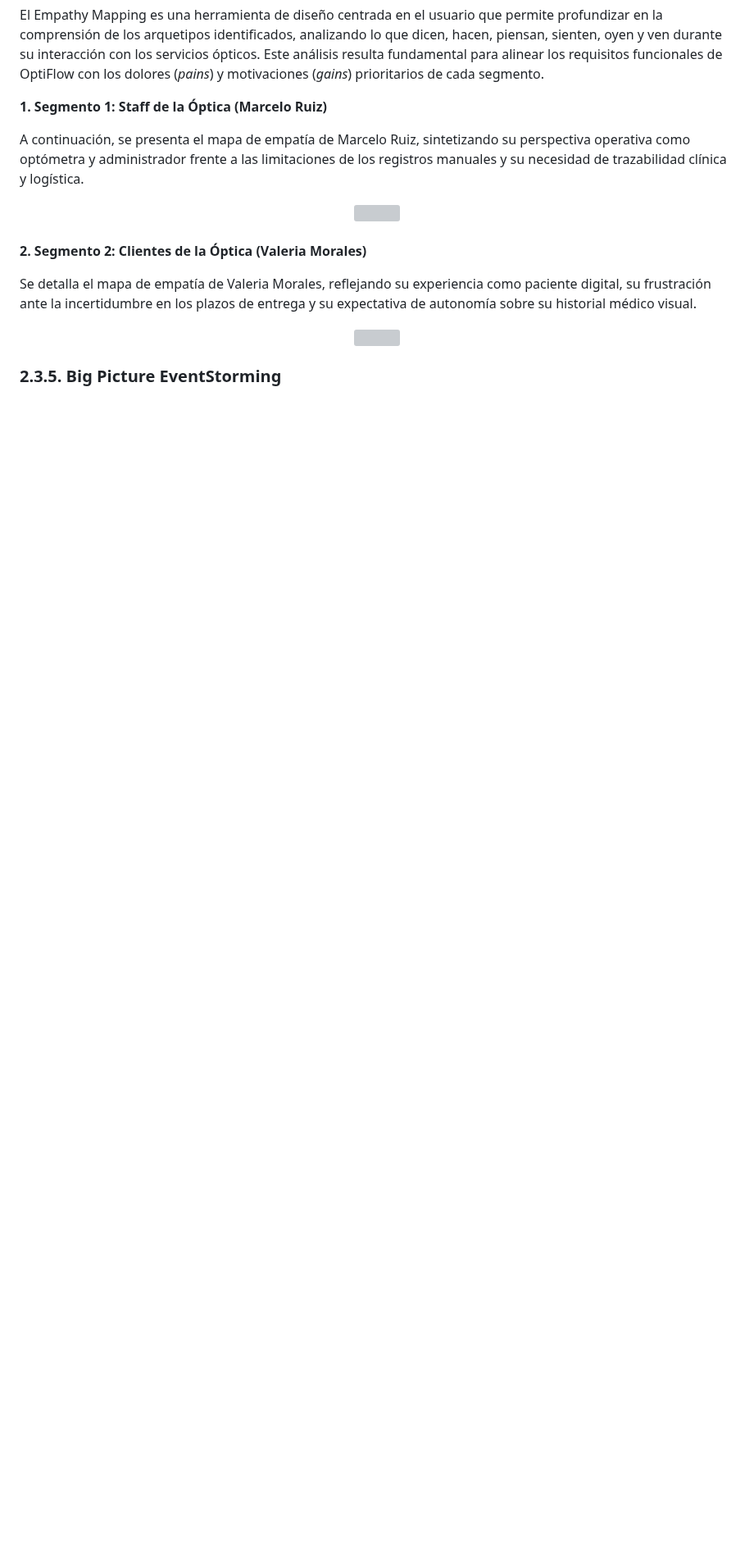
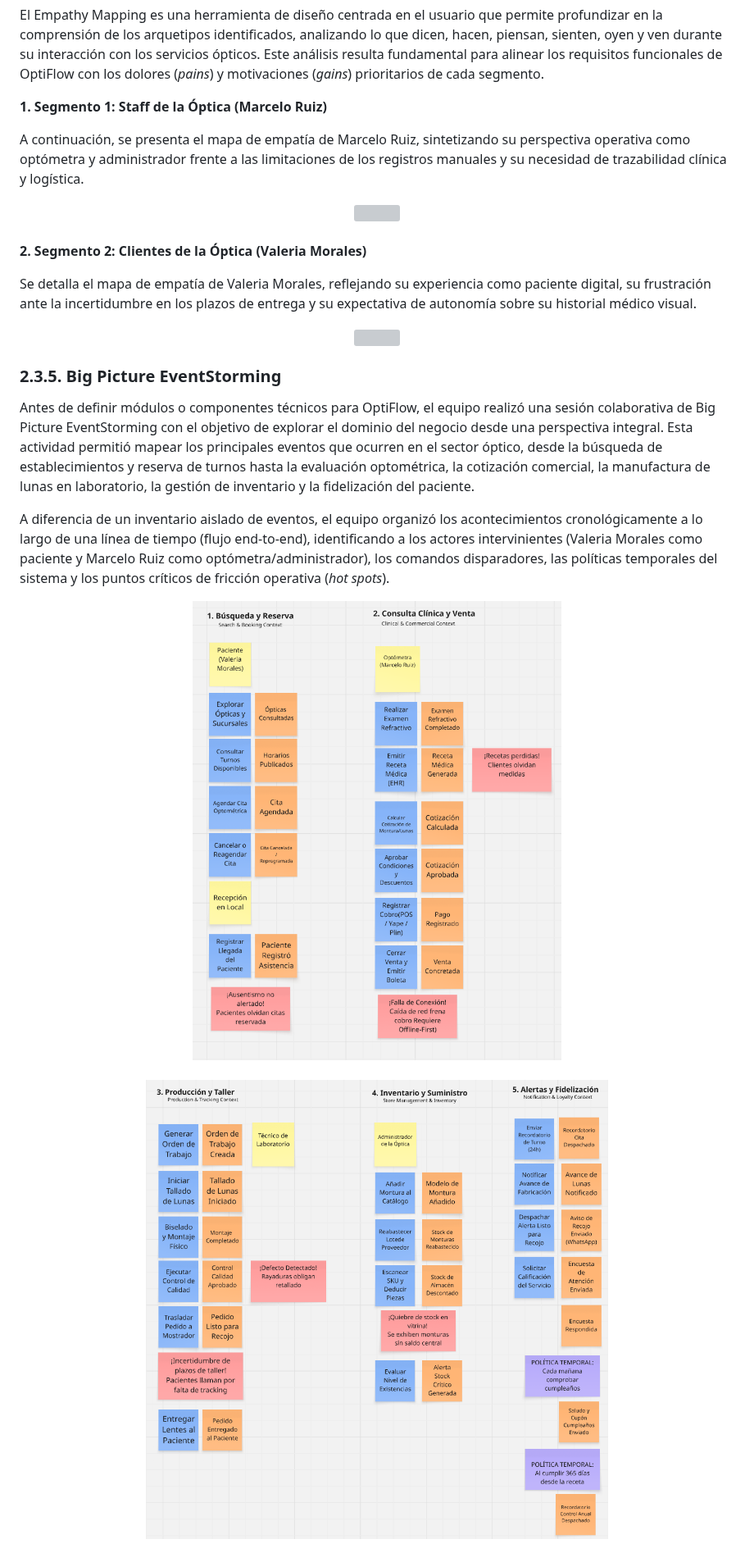
Before and after one commit to BL-App-Movil-1ACC0238-2620-4951/Logix-OptiFlow-Report, a Markdown page: Capitulo2.md, the part around one of its changes. Shown at 82% size. GitHub-like rendering; pictures changed too: assets/cap2/BigPicture1.png (added), assets/cap2/BigPicture2.png (added); blank space fills up the shorter version; grey boxes are pictures that could not be loaded.

Commit message:
docs: add big picture eventstorming

```diff
--- a/Capitulo2.md
+++ b/Capitulo2.md
@@ -554,3 +554,18 @@ Se detalla el mapa de empatía de Valeria Morales, reflejando su experiencia com
 </div>
 
 ### 2.3.5. Big Picture EventStorming
+
+Antes de definir módulos o componentes técnicos para OptiFlow, el equipo realizó una sesión colaborativa de Big Picture EventStorming con el objetivo de explorar el dominio del negocio desde una perspectiva integral. Esta actividad permitió mapear los principales eventos que ocurren en el sector óptico, desde la búsqueda de establecimientos y reserva de turnos hasta la evaluación optométrica, la cotización comercial, la manufactura de lunas en laboratorio, la gestión de inventario y la fidelización del paciente.
+
+A diferencia de un inventario aislado de eventos, el equipo organizó los acontecimientos cronológicamente a lo largo de una línea de tiempo (flujo end-to-end), identificando a los actores intervinientes (Valeria Morales como paciente y Marcelo Ruiz como optómetra/administrador), los comandos disparadores, las políticas temporales del sistema y los puntos críticos de fricción operativa (*hot spots*).
+
+<div align="center">
+  <img src="assets/cap2/BigPicture1.png" alt="Big Picture EventStorming - OptiFlow"/>
+</div>
+
+<br>
+
+<div align="center">
+  <img src="assets/cap2/BigPicture2.png" alt="Big Picture EventStorming - OptiFlow"/>
+</div>
+
```
Also changed, not shown: other parts of Capitulo2.md (+11 -0 lines).
